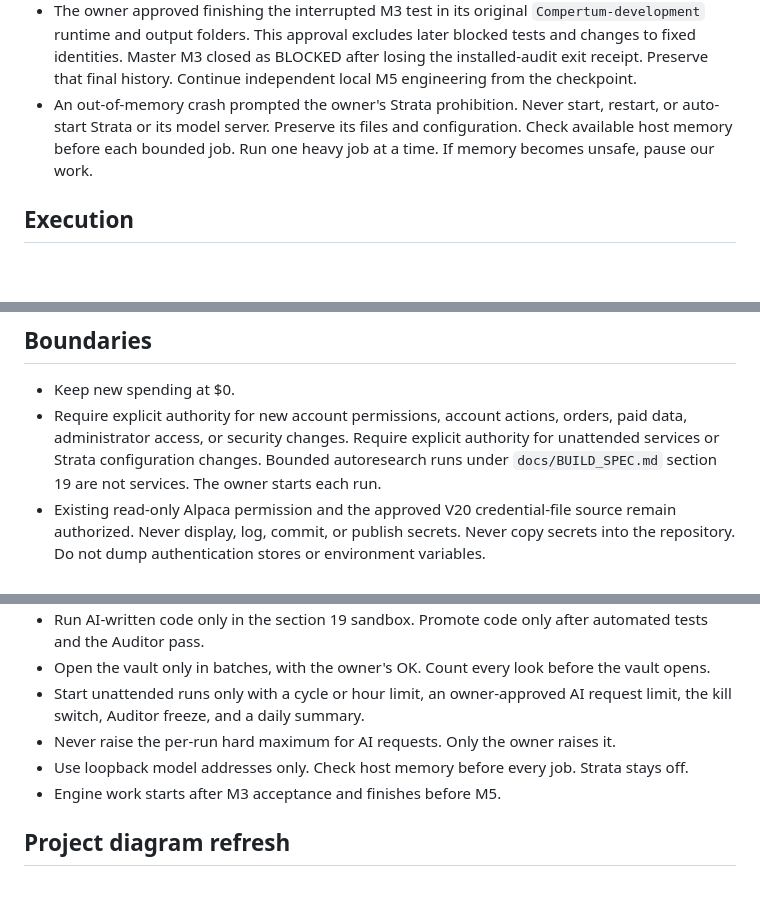
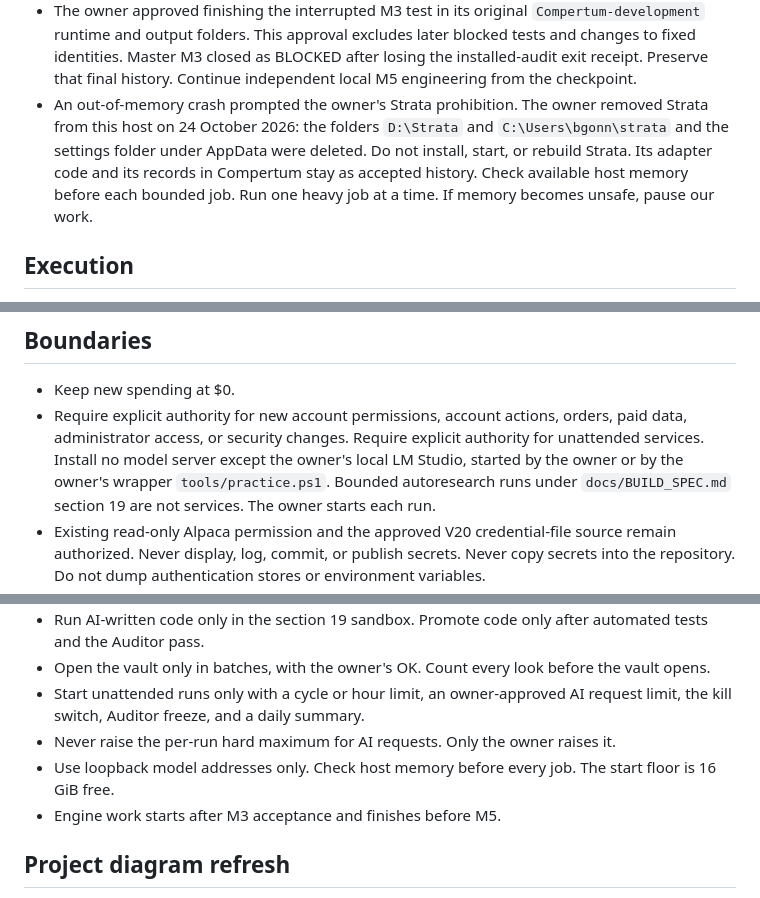
Before and after one commit to BGonnermann/Compertum, a Markdown page: AGENTS.md, 3 parts joined by grey strips. Drawn GitHub-style; blank space fills up the shorter version.

Commit message:
Record the removal of Strata from this host
On 24 October 2026 the owner decided to remove Strata and approved the
scope after a read-only inventory. Deleted: D:\Strata (66.9 GiB, of
which 65.6 GiB model files), the source clone C:\Users\bgonn\strata
(1.1 GiB) and the settings folder under AppData\Roaming. Checked first:
no running process, no scheduled task, no service, no links pointing
outside the folders. D: free space rose from 554 to 621 GiB. The GitHub
fork BGonnermann/Strata was kept. Compertum's adapter module, schemas
and the accepted M0 and M3 records that mention Strata are unchanged
accepted history.

AGENTS.md: the Strata prohibition now says Strata was removed and must
not be installed, started or rebuilt; the unattended-service rule no
longer names Strata configuration and says the only model server is the
owner's local LM Studio, started by the owner or the owner's wrapper;
the last line states the 16 GiB start floor instead of "Strata stays
off". docs/CURRENT_CHECKPOINT.md records the removal.

Co-Authored-By: Claude Sonnet 5.5 <noreply@anthropic.com>
Claude-Session: https://claude.ai/code/session_01HTPLn458u6TWzdxCAHjvJG

```diff
--- a/AGENTS.md
+++ b/AGENTS.md
@@ -32,8 +32,9 @@ These rules apply to all contributors and agents. Include them in instructions f
   This approval excludes later blocked tests and changes to fixed identities.
   Master M3 closed as BLOCKED after losing the installed-audit exit receipt. Preserve that final history.
   Continue independent local M5 engineering from the checkpoint.
-- An out-of-memory crash prompted the owner's Strata prohibition. Never start, restart, or auto-start Strata or its model server.
-  Preserve its files and configuration. Check available host memory before each bounded job. Run one heavy job at a time.
+- An out-of-memory crash prompted the owner's Strata prohibition. The owner removed Strata from this host on 24 October 2026:
+  the folders `D:\Strata` and `C:\Users\bgonn\strata` and the settings folder under AppData were deleted. Do not install, start, or rebuild Strata.
+  Its adapter code and its records in Compertum stay as accepted history. Check available host memory before each bounded job. Run one heavy job at a time.
   If memory becomes unsafe, pause our work.
 
 ## Execution
@@ -49,7 +50,7 @@ Do not use parallel writers. Preserve unrelated work. Make small, targeted chang
 
 - Keep new spending at $0.
 - Require explicit authority for new account permissions, account actions, orders, paid data, administrator access, or security changes.
-  Require explicit authority for unattended services or Strata configuration changes.
+  Require explicit authority for unattended services. Install no model server except the owner's local LM Studio, started by the owner or by the owner's wrapper `tools/practice.ps1`.
   Bounded autoresearch runs under `docs/BUILD_SPEC.md` section 19 are not services. The owner starts each run.
 - Existing read-only Alpaca permission and the approved V20 credential-file source remain authorized.
   Never display, log, commit, or publish secrets. Never copy secrets into the repository.
@@ -69,7 +70,7 @@ Do not use parallel writers. Preserve unrelated work. Make small, targeted chang
 - Open the vault only in batches, with the owner's OK. Count every look before the vault opens.
 - Start unattended runs only with a cycle or hour limit, an owner-approved AI request limit, the kill switch, Auditor freeze, and a daily summary.
 - Never raise the per-run hard maximum for AI requests. Only the owner raises it.
-- Use loopback model addresses only. Check host memory before every job. Strata stays off.
+- Use loopback model addresses only. Check host memory before every job. The start floor is 16 GiB free.
 - Engine work starts after M3 acceptance and finishes before M5.
 
 ## Project diagram refresh
```
Also changed, not shown: docs/CURRENT_CHECKPOINT.md (+2 -1 lines).
